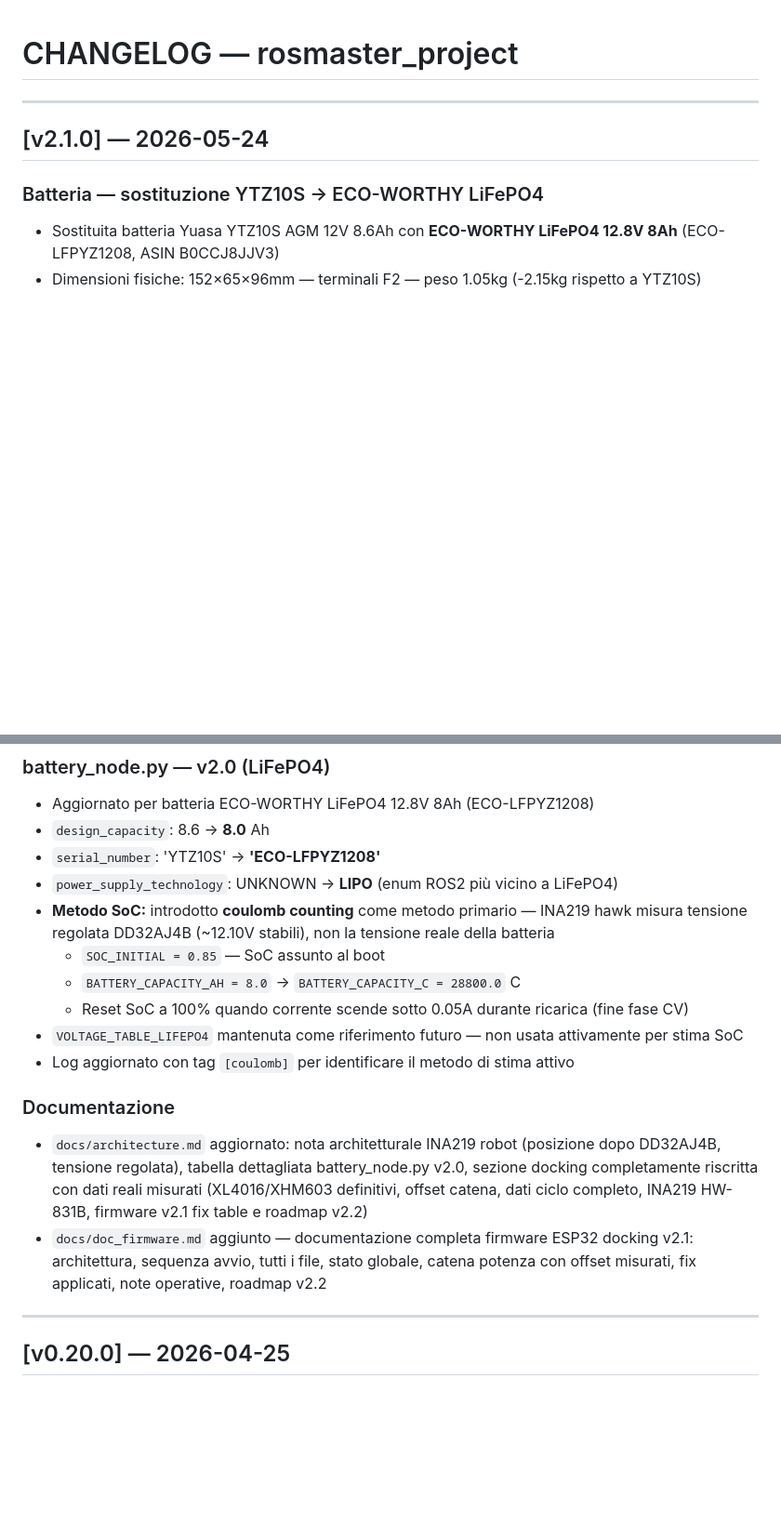
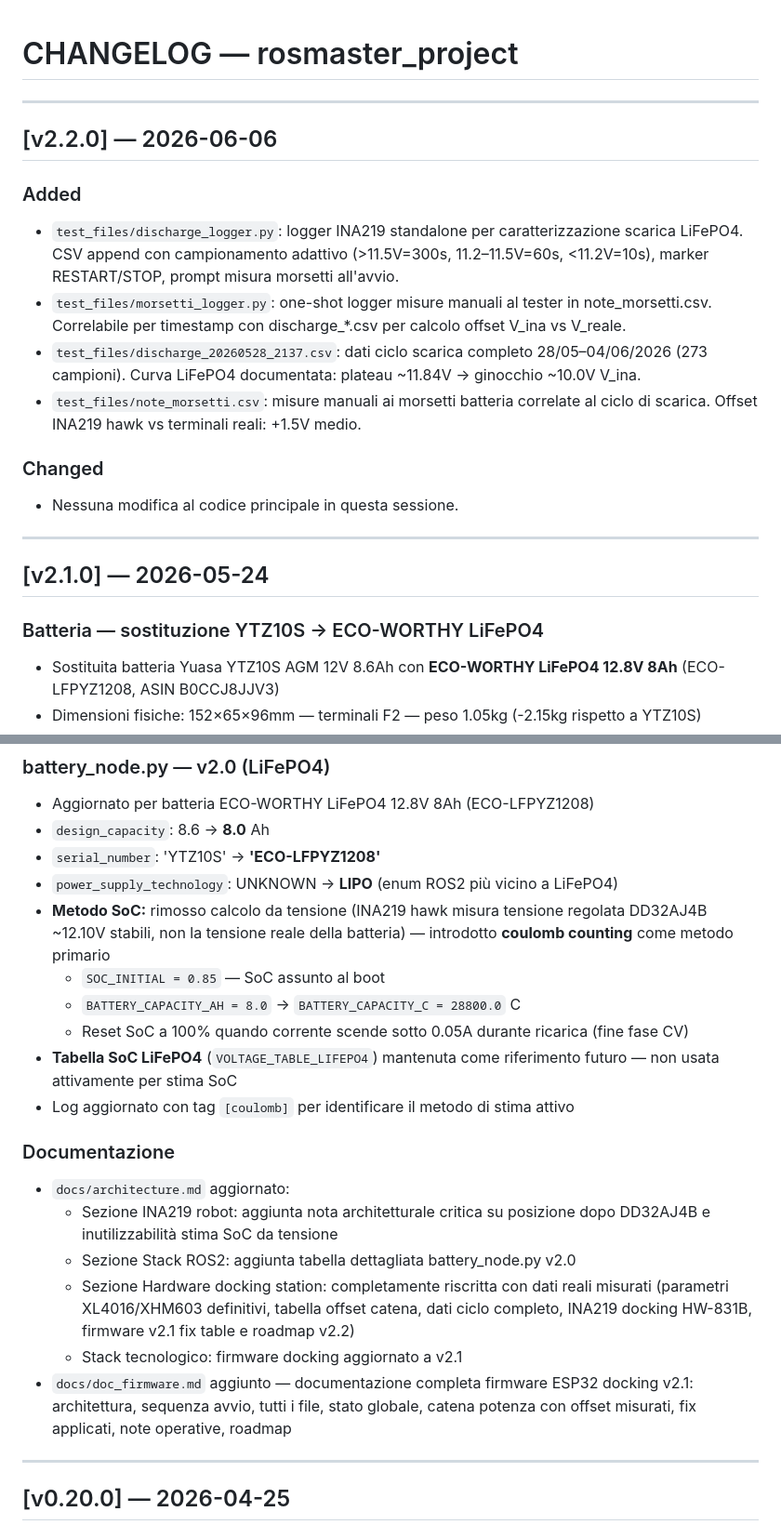
Before and after one commit to GPwebdesign/APSS, a Markdown page: CHANGELOG.md, 2 parts joined by grey strips. Shown at 93% size. Drawn GitHub-style; blank space fills up the shorter version.

Commit message:
Squashed 'rosmaster_project/' changes from 5b27725..7b9a92d
7b9a92d docs: changelog

git-subtree-dir: rosmaster_project
git-subtree-split: 7b9a92d01dddaa4aad2b84ac4994ab1043f0f1cc

```diff
--- a/CHANGELOG.md
+++ b/CHANGELOG.md
@@ -1,4 +1,17 @@
 # CHANGELOG — rosmaster_project
+
+---
+
+## [v2.2.0] — 2026-06-06
+
+### Added
+- `test_files/discharge_logger.py`: logger INA219 standalone per caratterizzazione scarica LiFePO4. CSV append con campionamento adattivo (>11.5V=300s, 11.2–11.5V=60s, <11.2V=10s), marker RESTART/STOP, prompt misura morsetti all'avvio.
+- `test_files/morsetti_logger.py`: one-shot logger misure manuali al tester in note_morsetti.csv. Correlabile per timestamp con discharge_*.csv per calcolo offset V_ina vs V_reale.
+- `test_files/discharge_20260528_2137.csv`: dati ciclo scarica completo 28/05–04/06/2026 (273 campioni). Curva LiFePO4 documentata: plateau ~11.84V → ginocchio ~10.0V V_ina.
+- `test_files/note_morsetti.csv`: misure manuali ai morsetti batteria correlate al ciclo di scarica. Offset INA219 hawk vs terminali reali: +1.5V medio.
+
+### Changed
+- Nessuna modifica al codice principale in questa sessione.
 
 ---
 
@@ -36,17 +49,21 @@
 - `design_capacity`: 8.6 → **8.0** Ah
 - `serial_number`: 'YTZ10S' → **'ECO-LFPYZ1208'**
 - `power_supply_technology`: UNKNOWN → **LIPO** (enum ROS2 più vicino a LiFePO4)
-- **Metodo SoC:** introdotto **coulomb counting** come metodo primario — INA219 hawk misura tensione regolata DD32AJ4B (~12.10V stabili), non la tensione reale della batteria
+- **Metodo SoC:** rimosso calcolo da tensione (INA219 hawk misura tensione regolata DD32AJ4B ~12.10V stabili, non la tensione reale della batteria) — introdotto **coulomb counting** come metodo primario
   - `SOC_INITIAL = 0.85` — SoC assunto al boot
   - `BATTERY_CAPACITY_AH = 8.0` → `BATTERY_CAPACITY_C = 28800.0` C
   - Reset SoC a 100% quando corrente scende sotto 0.05A durante ricarica (fine fase CV)
-- `VOLTAGE_TABLE_LIFEPO4` mantenuta come riferimento futuro — non usata attivamente per stima SoC
+- **Tabella SoC LiFePO4** (`VOLTAGE_TABLE_LIFEPO4`) mantenuta come riferimento futuro — non usata attivamente per stima SoC
 - Log aggiornato con tag `[coulomb]` per identificare il metodo di stima attivo
 
 ### Documentazione
 
-- `docs/architecture.md` aggiornato: nota architetturale INA219 robot (posizione dopo DD32AJ4B, tensione regolata), tabella dettagliata battery_node.py v2.0, sezione docking completamente riscritta con dati reali misurati (XL4016/XHM603 definitivi, offset catena, dati ciclo completo, INA219 HW-831B, firmware v2.1 fix table e roadmap v2.2)
-- `docs/doc_firmware.md` aggiunto — documentazione completa firmware ESP32 docking v2.1: architettura, sequenza avvio, tutti i file, stato globale, catena potenza con offset misurati, fix applicati, note operative, roadmap v2.2
+- `docs/architecture.md` aggiornato:
+  - Sezione INA219 robot: aggiunta nota architetturale critica su posizione dopo DD32AJ4B e inutilizzabilità stima SoC da tensione
+  - Sezione Stack ROS2: aggiunta tabella dettagliata battery_node.py v2.0
+  - Sezione Hardware docking station: completamente riscritta con dati reali misurati (parametri XL4016/XHM603 definitivi, tabella offset catena, dati ciclo completo, INA219 docking HW-831B, firmware v2.1 fix table e roadmap v2.2)
+  - Stack tecnologico: firmware docking aggiornato a v2.1
+- `docs/doc_firmware.md` aggiunto — documentazione completa firmware ESP32 docking v2.1: architettura, sequenza avvio, tutti i file, stato globale, catena potenza con offset misurati, fix applicati, note operative, roadmap
 
 ---
 
```
